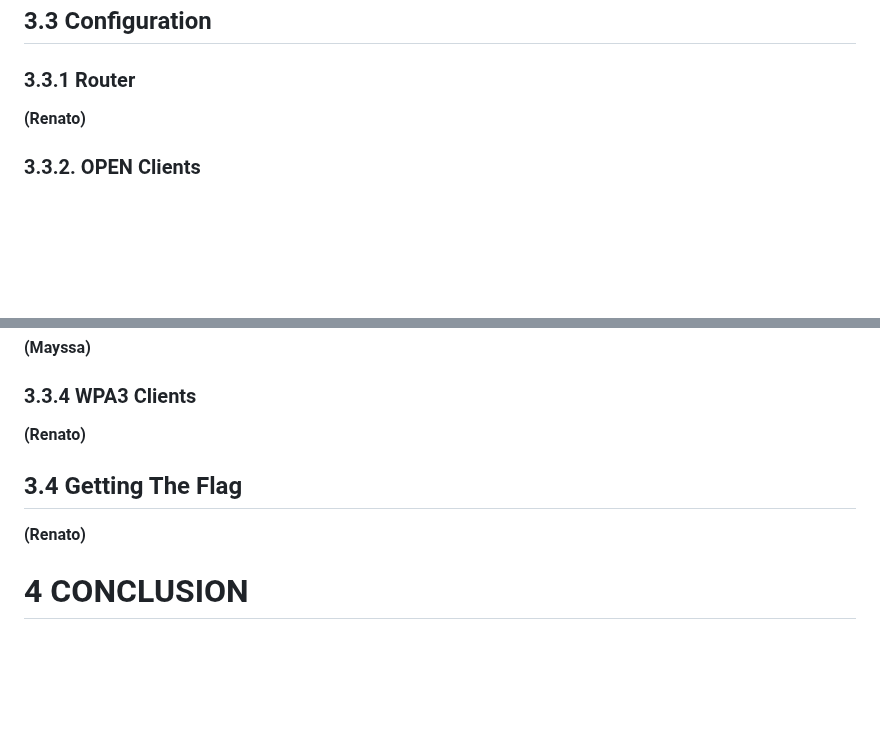
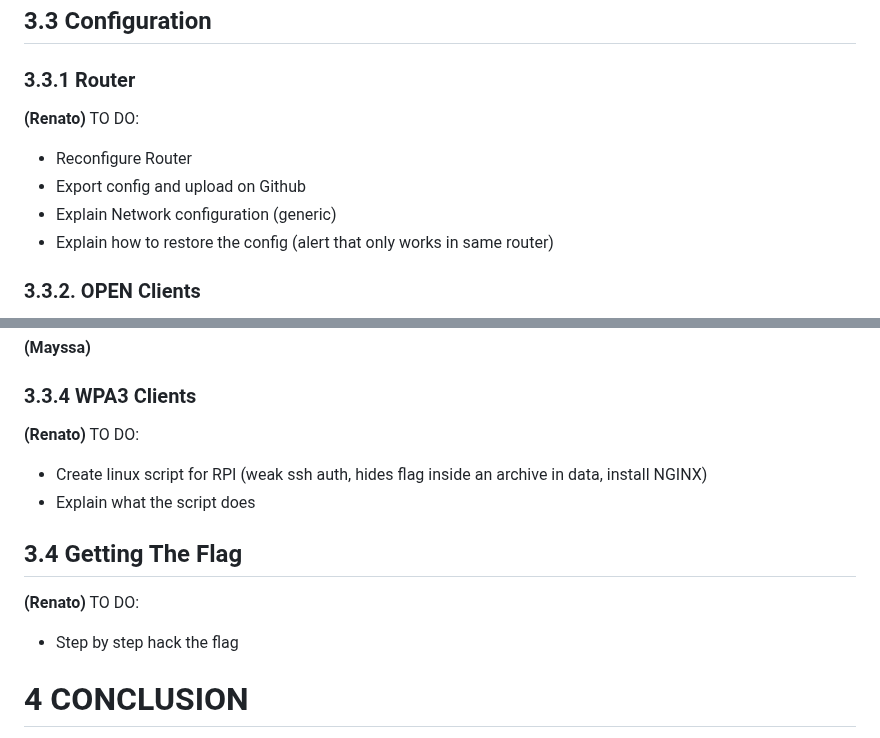
Before and after one commit to cibero42/Wifi-CTF, a Markdown page: REPORT.md, 2 parts joined by grey strips. Rendered like a GitHub page; blank space fills up the shorter version.

Commit message:
Made my 'Kanban'

```diff
--- a/REPORT.md
+++ b/REPORT.md
@@ -417,6 +417,11 @@ Inside the WPA3 network, a single client is connected, generating minimal traffi
 ## 3.3 Configuration
 ### 3.3.1 Router
 **(Renato)**
+TO DO:
+- Reconfigure Router
+- Export config and upload on Github
+- Explain Network configuration (generic)
+- Explain how to restore the config (alert that only works in same router)
 
 ### 3.3.2. OPEN Clients
 As discussed earlier, the concept behind the Open Wi-Fi Network is to strategically mislead competitors in the "hack the flag" challenge by creating the illusion of significant activity within the network. This entails generating random traffic to attract attention effectively.
@@ -430,9 +435,14 @@ The code can be seen [here](https://github.com/l4ti/TSP-NET4104-HackTheFlag/blob
 
 ### 3.3.4 WPA3 Clients
 **(Renato)**
+TO DO:
+- Create linux script for RPI (weak ssh auth, hides flag inside an archive in data, install NGINX)
+- Explain what the script does
 
 ## 3.4 Getting The Flag
 **(Renato)**
+TO DO:
+- Step by step hack the flag
 
 # 4 CONCLUSION
 **(Amine)**
```
